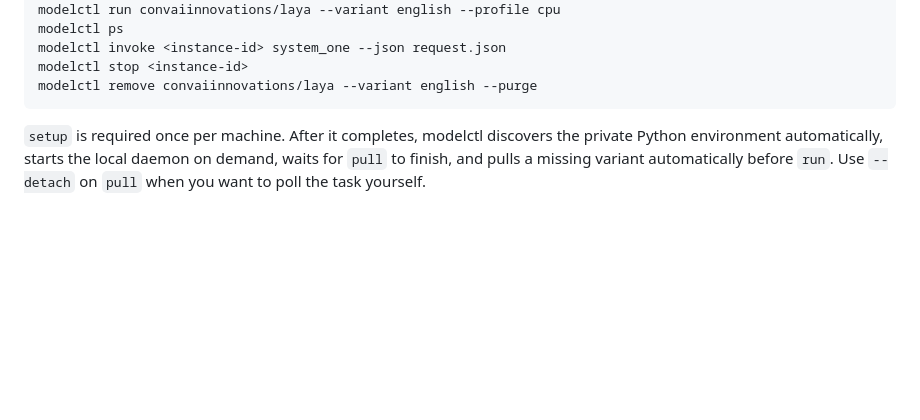
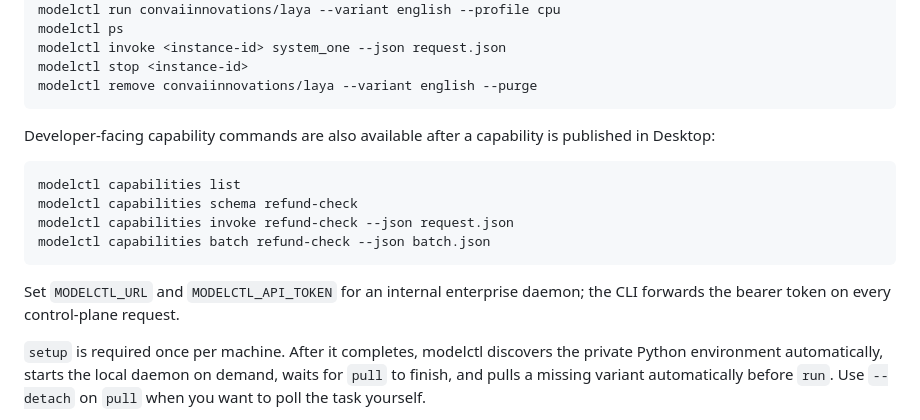
Before and after one commit to 1085924051/Modelctl, a Markdown page: README.md, the part around the change. Drawn GitHub-style; blank space fills up the shorter version.

Commit message:
docs: document capability CLI integration

````diff
--- a/README.md
+++ b/README.md
@@ -21,6 +21,19 @@ modelctl invoke <instance-id> system_one --json request.json
 modelctl stop <instance-id>
 modelctl remove convaiinnovations/laya --variant english --purge
 ```
+
+Developer-facing capability commands are also available after a capability is
+published in Desktop:
+
+```bash
+modelctl capabilities list
+modelctl capabilities schema refund-check
+modelctl capabilities invoke refund-check --json request.json
+modelctl capabilities batch refund-check --json batch.json
+```
+
+Set `MODELCTL_URL` and `MODELCTL_API_TOKEN` for an internal enterprise daemon;
+the CLI forwards the bearer token on every control-plane request.
 
 `setup` is required once per machine. After it completes, modelctl discovers
 the private Python environment automatically, starts the local daemon on demand,
````
Also changed, not shown: docs/integration.md (+1 -1 lines).
